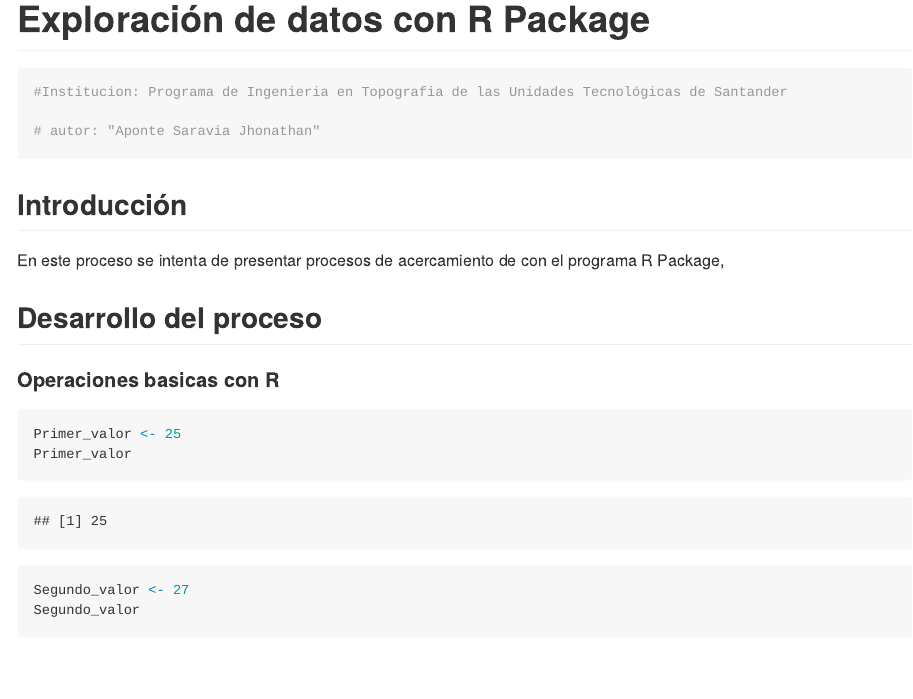
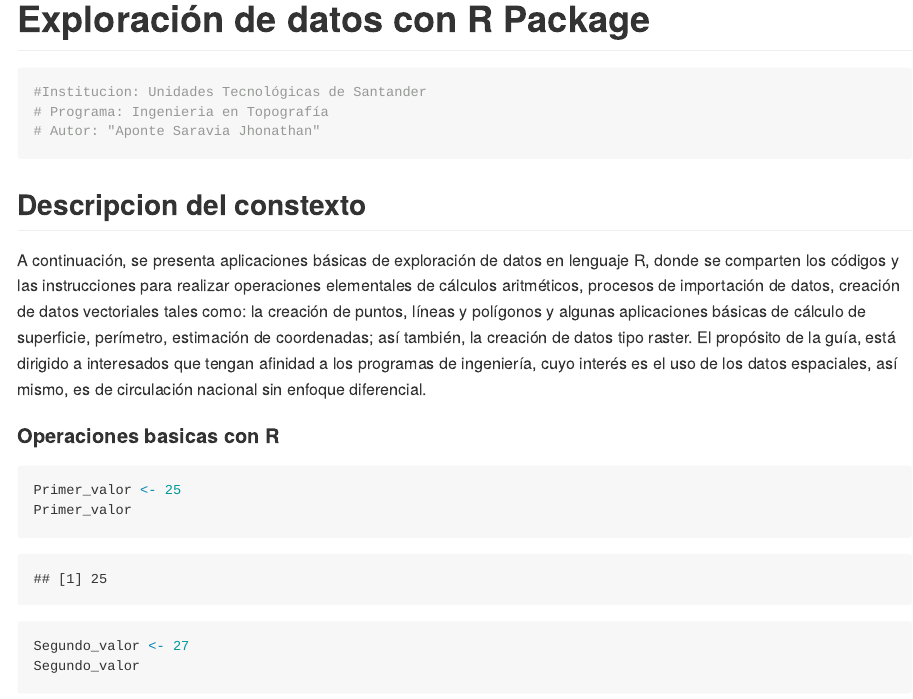
Before and after one commit to jhonathan1006/introduccion, an R Markdown document (README.Rmd): the page in a window 1100 px wide, from its top. The pictures show the output file README.md that the author committed with the source, drawn offline in the style of GitHub; long lines of code are wrapped.

Commit message:
agregando cambios

````diff
--- a/README.Rmd
+++ b/README.Rmd
@@ -4,9 +4,9 @@ output: github_document
 ---
 
 ```{r}
-#Institucion: Programa de Ingenieria en Topografia de las Unidades Tecnológicas de Santander
-
-# autor: "Aponte Saravia Jhonathan"
+#Institucion: Unidades Tecnológicas de Santander
+# Programa: Ingenieria en Topografía
+# Autor: "Aponte Saravia Jhonathan"
 ```
 
 
@@ -14,11 +14,15 @@ output: github_document
 knitr::opts_chunk$set(echo = TRUE)
 ```
 
-## Introducción
+## Descripcion del  constexto
+A continuación, se presenta aplicaciones básicas de exploración de datos en lenguaje R, donde se comparten los códigos y las instrucciones para realizar operaciones elementales de cálculos aritméticos, procesos de importación de datos, creación de datos vectoriales tales como: la creación de puntos, líneas y polígonos y algunas aplicaciones básicas de cálculo de superficie, perímetro, estimación de coordenadas; así también, la creación de datos tipo raster. El propósito de la guía, está dirigido a interesados que tengan afinidad a los programas de ingeniería, cuyo interés es el uso de los datos espaciales, así mismo, es de circulación nacional sin enfoque diferencial.
 
-En este proceso se intenta de presentar procesos de acercamiento de con el programa R Package,
 
-## Desarrollo del proceso
+
+
+
+
+
 #### Operaciones basicas con R
 
 ```{r}
````
Also changed, not shown: README.md, README_files/figure-gfm/unnamed-chunk-15-1.png.
